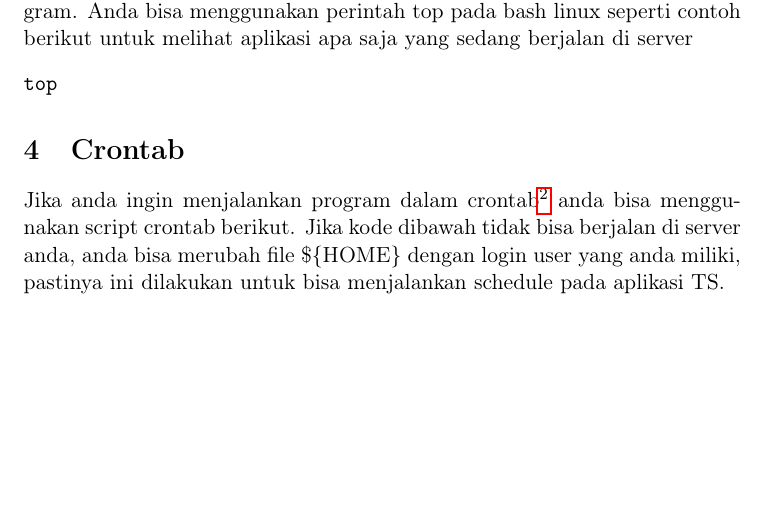
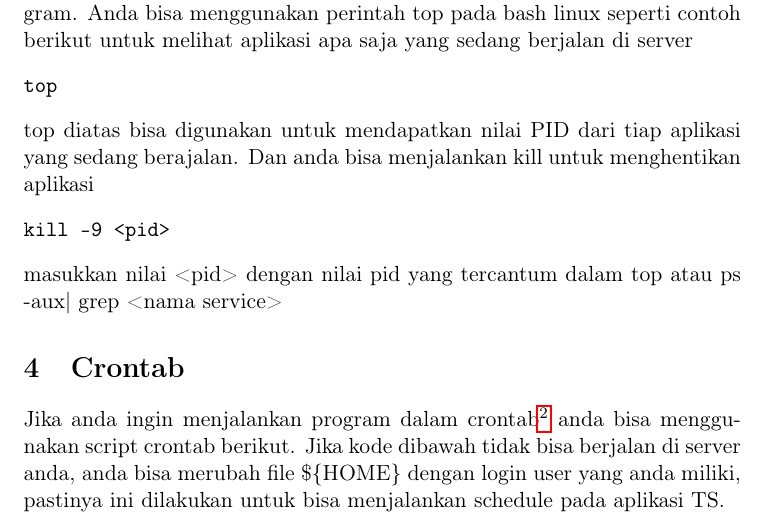
Before and after one commit to faoziaziz/docum, a LaTeX document (TS_setting.tex): part of page 3 of 3, cut so that both start at the same text, the shorter picture padded with empty space. Compiled offline with pdfLaTeX.

Commit message:
menambahkan beberapa

```diff
--- a/TS_setting.tex
+++ b/TS_setting.tex
@@ -78,16 +78,22 @@ data melalui perantara WEB-API.
 Parser digunakan untuk memisahkan data teks kedalam beberapa komponent untuk bisa dimunculkan
 kedalam data transaksi.
 \section{Stop Program}
-\label{sec:org326ca2b}
+\label{sec:org44b1418}
 Beberapa methode bisa anda lakukan dengan untuk melakukan stop program. Anda bisa menggunakan
 perintah top pada bash linux seperti contoh berikut untuk melihat aplikasi apa saja yang
 sedang berjalan di server
 \begin{verbatim}
 top
 \end{verbatim}
+top diatas bisa digunakan untuk mendapatkan nilai PID dari tiap aplikasi yang sedang berajalan.
+Dan anda bisa menjalankan kill untuk menghentikan aplikasi
+\begin{verbatim}
+kill -9 <pid>
+\end{verbatim}
+masukkan nilai <pid> dengan nilai pid yang tercantum dalam top atau ps -aux| grep <nama service>
 
 \section{Crontab}
-\label{sec:orgd0aa038}
+\label{sec:orgc5814f6}
 Jika anda ingin menjalankan program dalam crontab\footnote{Crontab untuk schedulin  \url{https://en.wikipedia.org/wiki/Cron}} anda bisa menggunakan script crontab berikut.
 Jika kode dibawah tidak bisa berjalan di server anda, anda bisa merubah file \$\{HOME\}
 dengan login user yang anda miliki, pastinya ini dilakukan untuk bisa menjalankan schedule
```
Also changed, not shown: TS_setting.pdf, TS_setting.tex (16 more changed lines), 2 other files.
